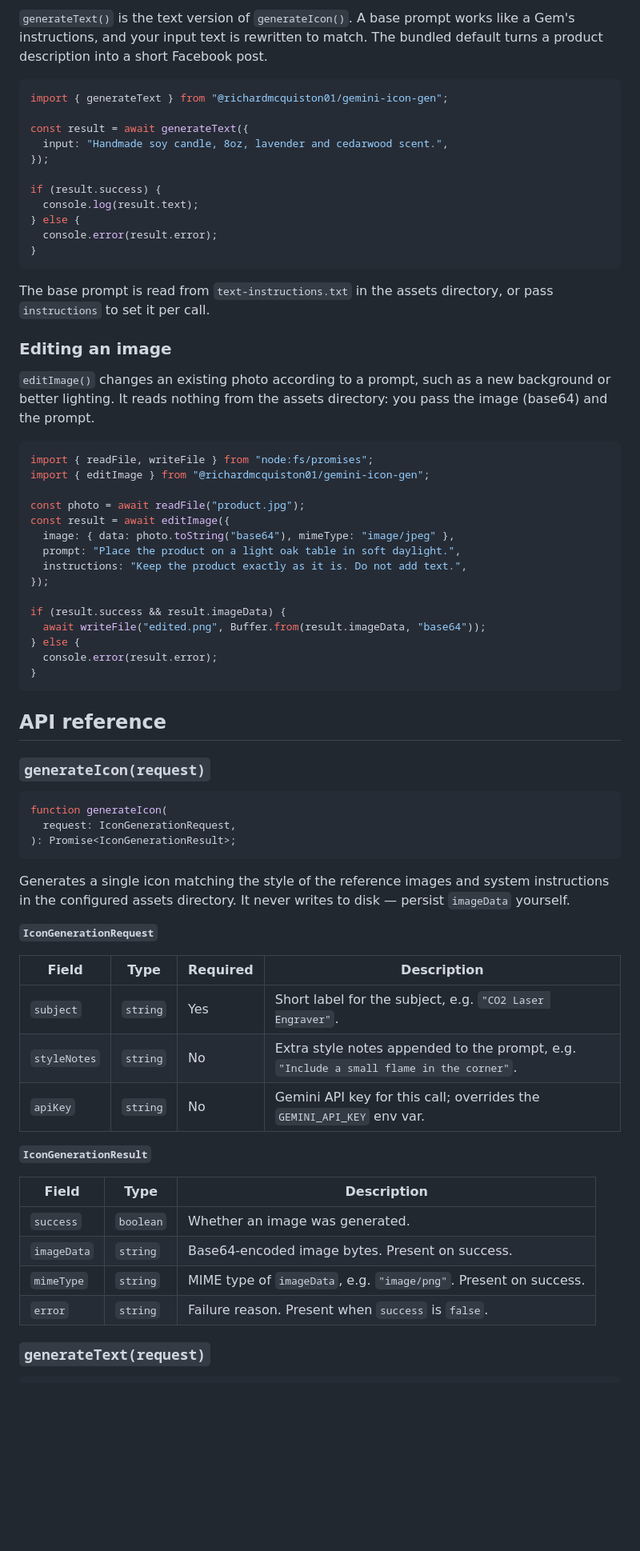
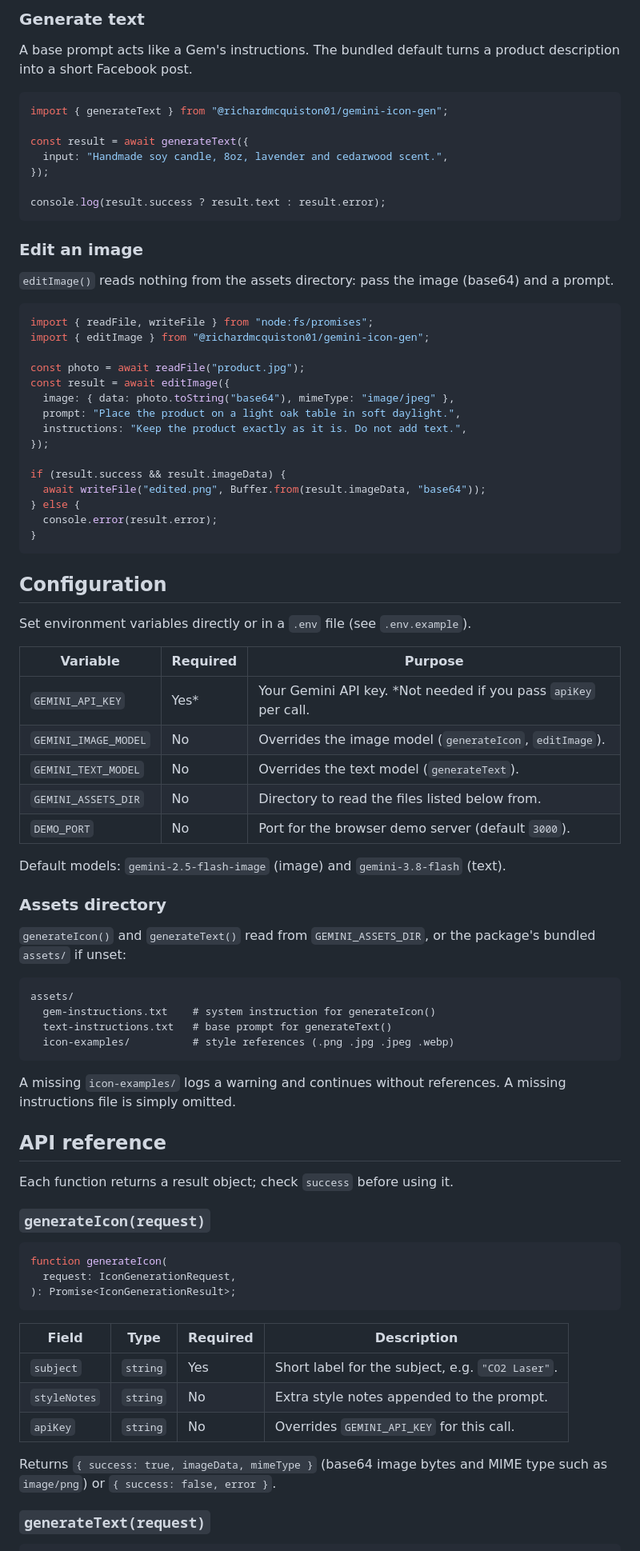
Before and after one commit to RichardMcQuiston01/unofficial-gemini-api-gem-example, a Markdown page: README.md, the part around one of its changes. Shown at 80% size. Rendered like a GitHub page; blank space fills up the shorter version.

````diff
--- a/README.md
+++ b/README.md
@@ -81,8 +67,8 @@ Reference images (style examples) and the system prompt
 
-`generateText()` is the text version of `generateIcon()`. A base prompt
-works like a Gem's instructions, and your input text is rewritten to
-match. The bundled default turns a product description into a short
-Facebook post.
+### Generate text
+
+A base prompt acts like a Gem's instructions. The bundled default turns a
+product description into a short Facebook post.
 
 ```ts
 import { generateText } from "@richardmcquiston01/gemini-icon-gen";
@@ -91,21 +77,13 @@ const result = await generateText({
   input: "Handmade soy candle, 8oz, lavender and cedarwood scent.",
 });
 
-if (result.success) {
-  console.log(result.text);
-} else {
-  console.error(result.error);
-}
+console.log(result.success ? result.text : result.error);
 ```
 
-The base prompt is read from `text-instructions.txt` in the assets
-directory, or pass `instructions` to set it per call.
+### Edit an image
 
-### Editing an image
-
-`editImage()` changes an existing photo according to a prompt, such as
-a new background or better lighting. It reads nothing from the assets
-directory: you pass the image (base64) and the prompt.
+`editImage()` reads nothing from the assets directory: pass the image
+(base64) and a prompt.
 
 ```ts
 import { readFile, writeFile } from "node:fs/promises";
@@ -125,7 +103,40 @@ if (result.success && result.imageData) {
 }
 ```
 
+## Configuration
+
+Set environment variables directly or in a `.env` file (see
+`.env.example`).
+
+| Variable             | Required | Purpose                                                              |
+| -------------------- | -------- | -------------------------------------------------------------------- |
+| `GEMINI_API_KEY`     | Yes\*    | Your Gemini API key. \*Not needed if you pass `apiKey` per call.      |
+| `GEMINI_IMAGE_MODEL` | No       | Overrides the image model (`generateIcon`, `editImage`).             |
+| `GEMINI_TEXT_MODEL`  | No       | Overrides the text model (`generateText`).                           |
+| `GEMINI_ASSETS_DIR`  | No       | Directory to read the files listed below from.                       |
+| `DEMO_PORT`          | No       | Port for the browser demo server (default `3000`).                   |
+
+Default models: `gemini-2.5-flash-image` (image) and `gemini-3.8-flash`
+(text).
+
+### Assets directory
+
+`generateIcon()` and `generateText()` read from `GEMINI_ASSETS_DIR`, or the
+package's bundled `assets/` if unset:
+
+```
+assets/
+  gem-instructions.txt    # system instruction for generateIcon()
+  text-instructions.txt   # base prompt for generateText()
+  icon-examples/          # style references (.png .jpg .jpeg .webp)
+```
+
+A missing `icon-examples/` logs a warning and continues without
+references. A missing instructions file is simply omitted.
+
 ## API reference
+
+Each function returns a result object; check `success` before using it.
 
 ### `generateIcon(request)`
 
@@ -135,26 +146,14 @@ function generateIcon(
 ): Promise<IconGenerationResult>;
 ```
 
-Generates a single icon matching the style of the reference images and
-system instructions in the configured assets directory. It never writes
-to disk — persist `imageData` yourself.
+| Field        | Type     | Required | Description                                          |
+| ------------ | -------- | -------- | ---------------------------------------------------- |
+| `subject`    | `string` | Yes      | Short label for the subject, e.g. `"CO2 Laser"`.     |
+| `styleNotes` | `string` | No       | Extra style notes appended to the prompt.            |
+| `apiKey`     | `string` | No       | Overrides `GEMINI_API_KEY` for this call.            |
 
-**`IconGenerationRequest`**
-
-| Field        | Type     | Required | Description                                                                        |
-| ------------ | -------- | -------- | ---------------------------------------------------------------------------------- |
-| `subject`    | `string` | Yes      | Short label for the subject, e.g. `"CO2 Laser Engraver"`.                           |
-| `styleNotes` | `string` | No       | Extra style notes appended to the prompt, e.g. `"Include a small flame in the corner"`. |
-| `apiKey`     | `string` | No       | Gemini API key for this call; overrides the `GEMINI_API_KEY` env var.               |
-
-**`IconGenerationResult`**
-
-| Field       | Type      | Description                                                     |
-| ----------- | --------- | -------------------------------------------------------------- |
-| `success`   | `boolean` | Whether an image was generated.                               |
-| `imageData` | `string`  | Base64-encoded image bytes. Present on success.               |
-| `mimeType`  | `string`  | MIME type of `imageData`, e.g. `"image/png"`. Present on success. |
-| `error`     | `string`  | Failure reason. Present when `success` is `false`.            |
+Returns `{ success: true, imageData, mimeType }` (base64 image bytes and
+MIME type such as `image/png`) or `{ success: false, error }`.
 
 ### `generateText(request)`
 
````
Also changed, not shown: other parts of README.md (+84 -104 lines).
